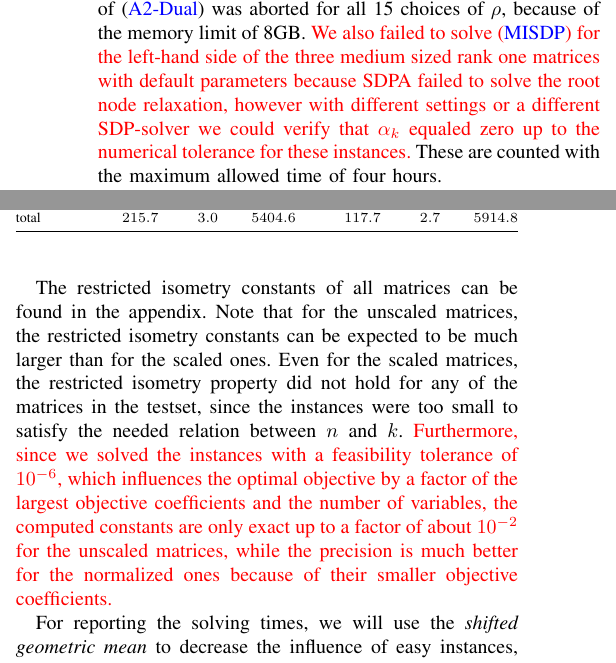
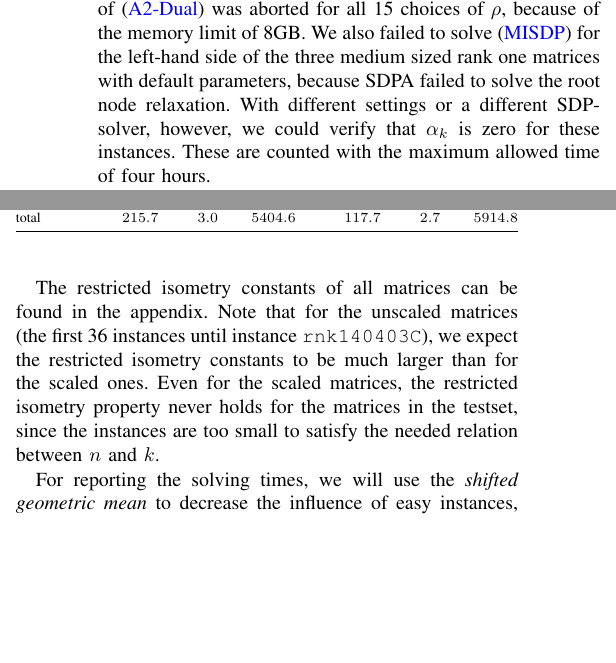
Before and after one commit to scipopt/SCIP-SDP, a LaTeX paper (RIP-MISDP-Paper/IEEE_RIP-MISDP.tex): two parts of the columns of page 5 of 7, joined at a grey line, cut so that both start at the same text, the shorter picture padded with empty space. Compiled offline with pdfLaTeX; a missing font is replaced by an installed copy or a similar font; a LaTeX package or settings file that is missing is left out.

Commit message:
several minor things, handled marked paragraphs, added framework paper

```diff
--- a/RIP-MISDP-Paper/IEEE_RIP-MISDP.tex
+++ b/RIP-MISDP-Paper/IEEE_RIP-MISDP.tex
@@ -620,9 +619,9 @@ The tests were performed on a Linux cluster with Intel i3 CPUs with 3.2GHz, 4MB
 Linux. Each computation was performed single-threaded with a single process running on each computer and with
 a time limit of four hours. The code was compiled with gcc 4.4.5 with \texttt{-O3} optimization. For 39 matrices,
 the evaluation of~\eqref{Asp08Dual} was aborted for all 15 choices of $\rho$, because of the memory limit of 8GB.
-\color{red}We also failed to solve \eqref{MISDP} for the left-hand side of the three medium sized rank one matrices with default
-parameters because SDPA failed to solve the root node relaxation, however with different settings or a different
-SDP-solver we could verify that $\alpha_k$ equaled zero up to the numerical tolerance for these instances. \color{black}
+We also failed to solve \eqref{MISDP} for the left-hand side of the three medium sized rank one matrices with default
+parameters, because SDPA failed to solve the root node relaxation. With different settings or a different
+SDP-solver, however, we could verify that $\alpha_k$ is zero for these instances.
 These are counted with the maximum allowed time of four hours.
 
 In Table~\ref{lhsRhsGap}, we compare the relative gap between the bounds on $\alpha_k$ and $\beta_k$ produced by the two heuristics
@@ -648,15 +647,12 @@ shows bigger fluctuations, but produces better results for five of the seven mat
 worse for binary and rank one matrices. For band matrices, however, the average gap was below 2\,\%, the best
 result for any matrix type among both relaxations.
 
-The restricted isometry constants of all matrices can be found in the appendix. Note that for the unscaled matrices,
-the restricted isometry constants can be expected to be much larger than for the scaled ones. Even for the scaled
-matrices, the restricted isometry property did not hold for any of the matrices in the testset, since the instances
-were too small to satisfy the needed relation between $n$ and $k$.
-\color{red} Furthermore, since we solved
-the instances with a feasibility tolerance of $10^{-6}$, which influences the optimal objective by a factor of the
-largest objective coefficients and the number of variables, the computed constants are only exact up to a factor
-of about $10^{-2}$ for the unscaled matrices, while the precision is much better for the normalized ones because of their
-smaller objective coefficients.\color{black}
+The restricted isometry constants of all matrices can be found in the
+appendix. Note that for the unscaled matrices (the first 36 instances until
+instance \texttt{rnk140403C}),
+we expect the restricted isometry constants to be much larger than for the scaled ones. Even for the scaled
+matrices, the restricted isometry property never holds for the matrices in the testset, since the instances
+are too small to satisfy the needed relation between $n$ and $k$.
 
 For reporting the solving times, we will use the \emph{shifted
   geometric mean} to decrease the influence of easy instances, see
```
Also changed, not shown: RIP-MISDP-Paper/IEEE_RIP-MISDP.tex (9 more changed lines).
